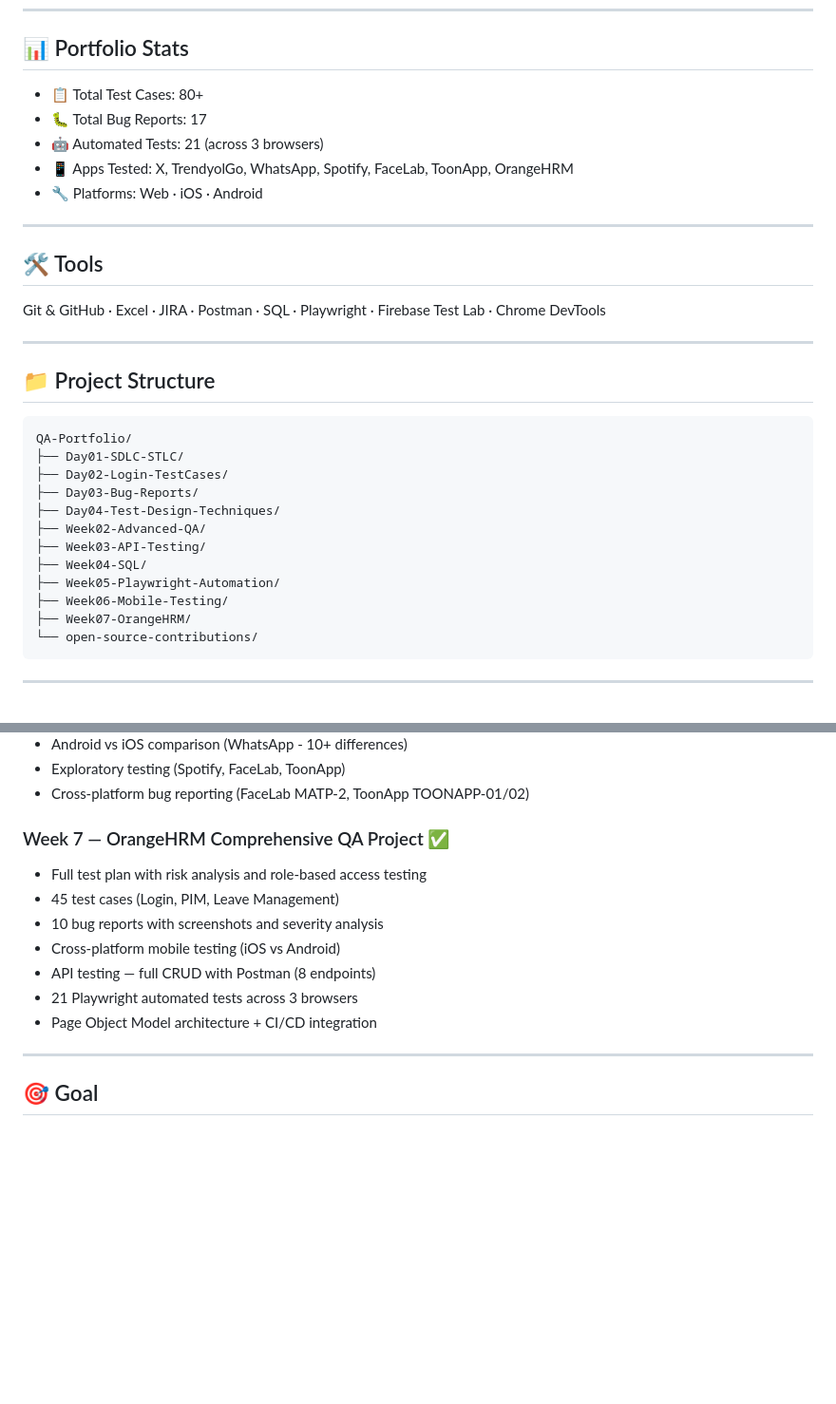
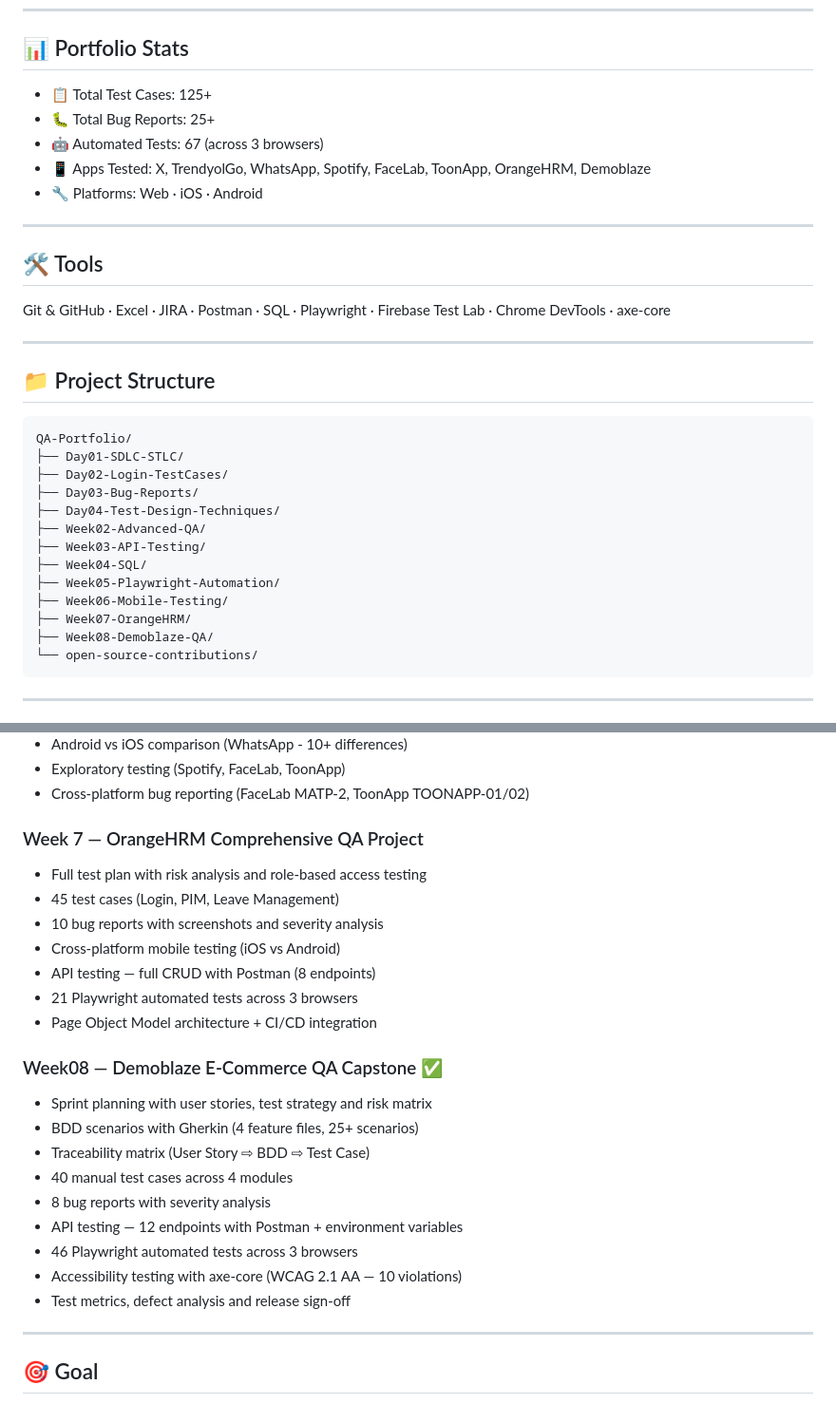
Before and after one commit to zynp-KC/QA-Portfolio, a Markdown page: README.md, 2 parts joined by grey strips. Shown at 95% size. Rendered like a GitHub page; blank space fills up the shorter version.

Commit message:
Add Week08 README and update portfolio stats

````diff
--- a/README.md
+++ b/README.md
@@ -8,17 +8,17 @@ API Testing, SQL Validation, E2E Automation and Mobile Testing.
 ---
 
 ## 📊 Portfolio Stats
-- 📋 Total Test Cases: 80+
-- 🐛 Total Bug Reports: 17
-- 🤖 Automated Tests: 21 (across 3 browsers)
-- 📱 Apps Tested: X, TrendyolGo, WhatsApp, Spotify, FaceLab, ToonApp, OrangeHRM
+- 📋 Total Test Cases: 125+
+- 🐛 Total Bug Reports: 25+
+- 🤖 Automated Tests: 67 (across 3 browsers)
+- 📱 Apps Tested: X, TrendyolGo, WhatsApp, Spotify, FaceLab, ToonApp, OrangeHRM, Demoblaze
 - 🔧 Platforms: Web · iOS · Android
 
 ---
 
 ## 🛠 Tools
 
-Git & GitHub · Excel · JIRA · Postman · SQL · Playwright · Firebase Test Lab · Chrome DevTools
+Git & GitHub · Excel · JIRA · Postman · SQL · Playwright · Firebase Test Lab · Chrome DevTools · axe-core
 
 ---
 
@@ -35,6 +35,7 @@ QA-Portfolio/
 ├── Week05-Playwright-Automation/
 ├── Week06-Mobile-Testing/
 ├── Week07-OrangeHRM/
+├── Week08-Demoblaze-QA/
 └── open-source-contributions/
 ```
 
@@ -88,7 +89,7 @@ QA-Portfolio/
 - Exploratory testing (Spotify, FaceLab, ToonApp)
 - Cross-platform bug reporting (FaceLab MATP-2, ToonApp TOONAPP-01/02)
 
-### Week 7 — OrangeHRM Comprehensive QA Project ✅
+### Week 7 — OrangeHRM Comprehensive QA Project
 - Full test plan with risk analysis and role-based access testing
 - 45 test cases (Login, PIM, Leave Management)
 - 10 bug reports with screenshots and severity analysis
@@ -97,6 +98,17 @@ QA-Portfolio/
 - 21 Playwright automated tests across 3 browsers
 - Page Object Model architecture + CI/CD integration
 
+### Week08 — Demoblaze E-Commerce QA Capstone ✅
+- Sprint planning with user stories, test strategy and risk matrix
+- BDD scenarios with Gherkin (4 feature files, 25+ scenarios)
+- Traceability matrix (User Story ⇨ BDD ⇨ Test Case)
+- 40 manual test cases across 4 modules
+- 8 bug reports with severity analysis
+- API testing — 12 endpoints with Postman + environment variables
+- 46 Playwright automated tests across 3 browsers
+- Accessibility testing with axe-core (WCAG 2.1 AA — 10 violations)
+- Test metrics, defect analysis and release sign-off
+
 ---
 
 ## 🎯 Goal
````
Also changed, not shown: Week08-Demoblaze-QA/README.md (added, +169 -0 lines).
